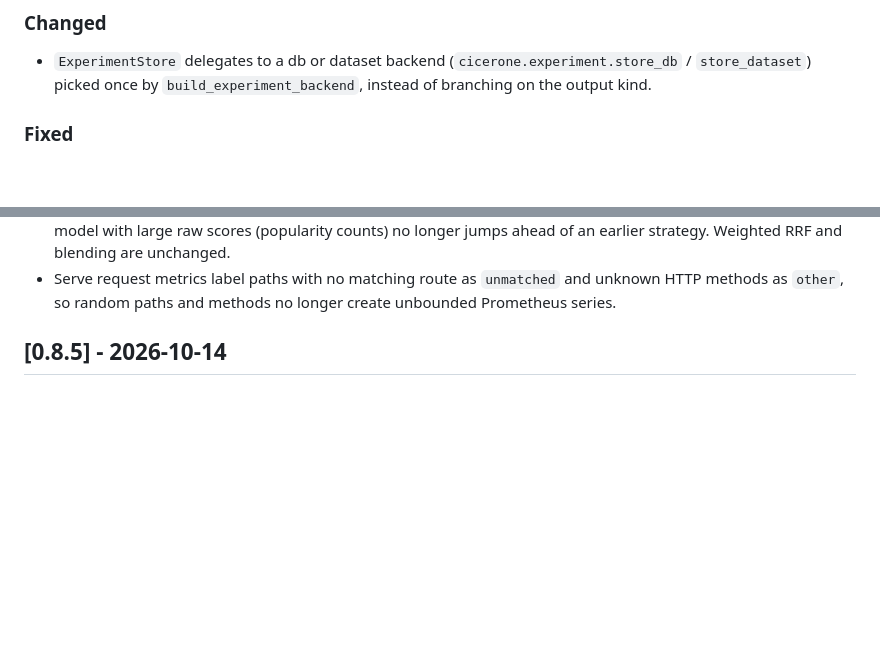
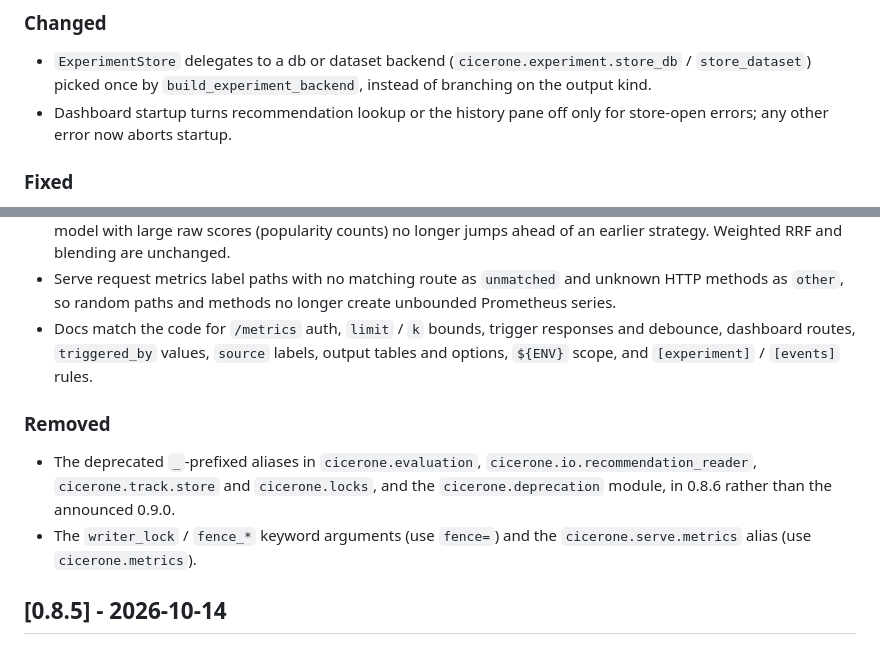
Before and after one commit to torbido-hq/cicerone, a Markdown page: CHANGELOG.md, 2 parts joined by grey strips. Drawn GitHub-style; blank space fills up the shorter version.

Commit message:
CHANGELOG: 0.8.6 docs fix, dead-code removals and dashboard startup change

```diff
--- a/CHANGELOG.md
+++ b/CHANGELOG.md
@@ -18,6 +18,8 @@ The format is based on [Keep a Changelog](https://keepachangelog.com/en/1.1.0/).
 - `ExperimentStore` delegates to a db or dataset backend
   (`cicerone.experiment.store_db` / `store_dataset`) picked once by
   `build_experiment_backend`, instead of branching on the output kind.
+- Dashboard startup turns recommendation lookup or the history pane off only
+  for store-open errors; any other error now aborts startup.
 
 ### Fixed
 
@@ -46,6 +48,19 @@ The format is based on [Keep a Changelog](https://keepachangelog.com/en/1.1.0/).
 - Serve request metrics label paths with no matching route as `unmatched`
   and unknown HTTP methods as `other`, so random paths and methods no
   longer create unbounded Prometheus series.
+- Docs match the code for `/metrics` auth, `limit` / `k` bounds, trigger
+  responses and debounce, dashboard routes, `triggered_by` values, `source`
+  labels, output tables and options, `${ENV}` scope, and `[experiment]` /
+  `[events]` rules.
+
+### Removed
+
+- The deprecated `_`-prefixed aliases in `cicerone.evaluation`,
+  `cicerone.io.recommendation_reader`, `cicerone.track.store` and
+  `cicerone.locks`, and the `cicerone.deprecation` module, in 0.8.6 rather
+  than the announced 0.9.0.
+- The `writer_lock` / `fence_*` keyword arguments (use `fence=`) and the
+  `cicerone.serve.metrics` alias (use `cicerone.metrics`).
 
 ## [0.8.5] - 2026-10-14
 
```
